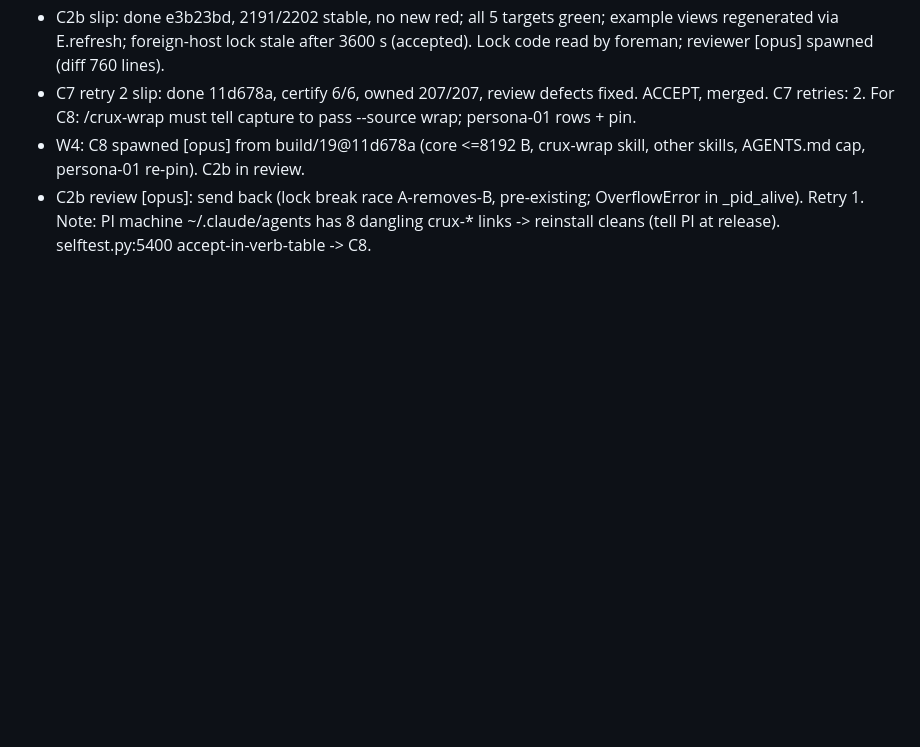
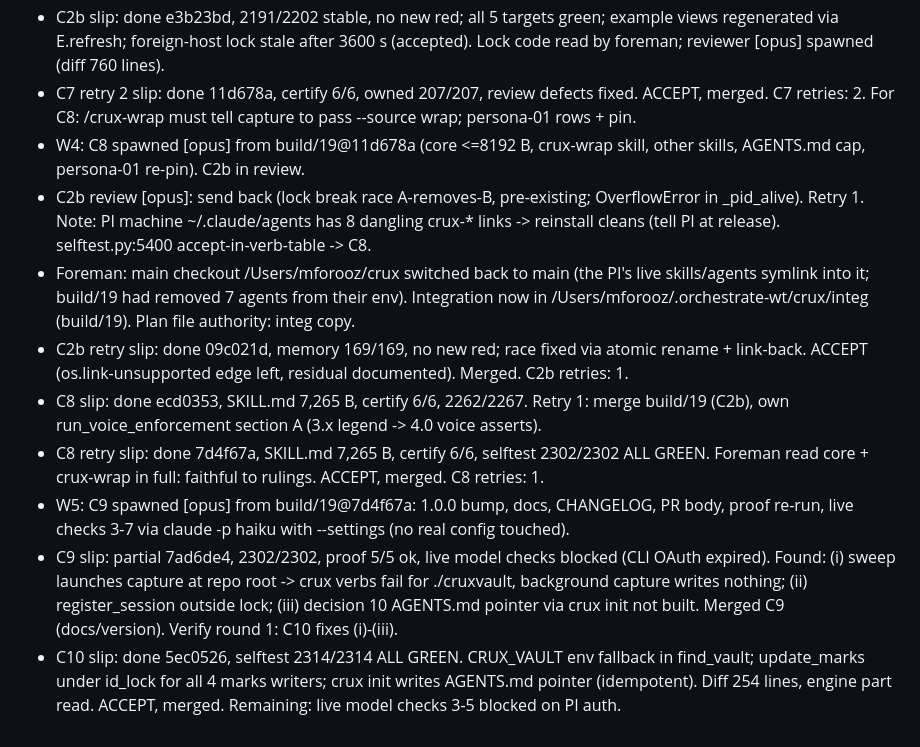
Before and after one commit to mehdiforoozandeh/crux, a Markdown page: .spec/research/19-build-plan.md, the part around the change. Rendered like a GitHub page; blank space fills up the shorter version.

Commit message:
spec 19: orchestration log through C10
Co-Authored-By: Claude Opus 5.5 <noreply@anthropic.com>

```diff
--- a/.spec/research/19-build-plan.md
+++ b/.spec/research/19-build-plan.md
@@ -239,3 +239,10 @@ Questions marked **(science)** change what the record says. The PI must answer t
 - C7 retry 2 slip: done 11d678a, certify 6/6, owned 207/207, review defects fixed. ACCEPT, merged. C7 retries: 2. For C8: /crux-wrap must tell capture to pass --source wrap; persona-01 rows + pin.
 - W4: C8 spawned [opus] from build/19@11d678a (core <=8192 B, crux-wrap skill, other skills, AGENTS.md cap, persona-01 re-pin). C2b in review.
 - C2b review [opus]: send back (lock break race A-removes-B, pre-existing; OverflowError in _pid_alive). Retry 1. Note: PI machine ~/.claude/agents has 8 dangling crux-* links -> reinstall cleans (tell PI at release). selftest.py:5400 accept-in-verb-table -> C8.
+- Foreman: main checkout /Users/mforooz/crux switched back to main (the PI's live skills/agents symlink into it; build/19 had removed 7 agents from their env). Integration now in /Users/mforooz/.orchestrate-wt/crux/integ (build/19). Plan file authority: integ copy.
+- C2b retry slip: done 09c021d, memory 169/169, no new red; race fixed via atomic rename + link-back. ACCEPT (os.link-unsupported edge left, residual documented). Merged. C2b retries: 1.
+- C8 slip: done ecd0353, SKILL.md 7,265 B, certify 6/6, 2262/2267. Retry 1: merge build/19 (C2b), own run_voice_enforcement section A (3.x legend -> 4.0 voice asserts).
+- C8 retry slip: done 7d4f67a, SKILL.md 7,265 B, certify 6/6, selftest 2302/2302 ALL GREEN. Foreman read core + crux-wrap in full: faithful to rulings. ACCEPT, merged. C8 retries: 1.
+- W5: C9 spawned [opus] from build/19@7d4f67a: 1.0.0 bump, docs, CHANGELOG, PR body, proof re-run, live checks 3-7 via claude -p haiku with --settings (no real config touched).
+- C9 slip: partial 7ad6de4, 2302/2302, proof 5/5 ok, live model checks blocked (CLI OAuth expired). Found: (i) sweep launches capture at repo root -> crux verbs fail for ./cruxvault, background capture writes nothing; (ii) register_session outside lock; (iii) decision 10 AGENTS.md pointer via crux init not built. Merged C9 (docs/version). Verify round 1: C10 fixes (i)-(iii).
+- C10 slip: done 5ec0526, selftest 2314/2314 ALL GREEN. CRUX_VAULT env fallback in find_vault; update_marks under id_lock for all 4 marks writers; crux init writes AGENTS.md pointer (idempotent). Diff 254 lines, engine part read. ACCEPT, merged. Remaining: live model checks 3-5 blocked on PI auth.
```
